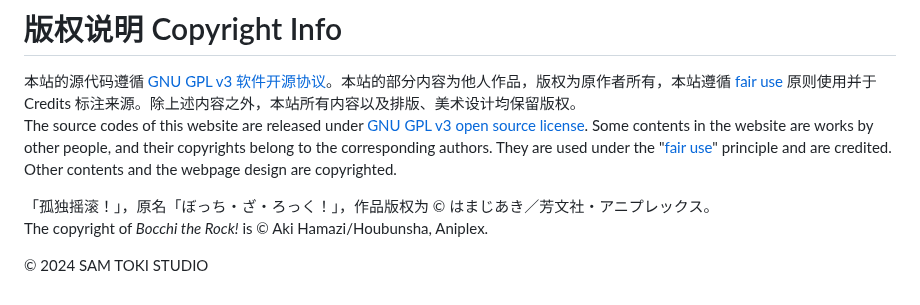
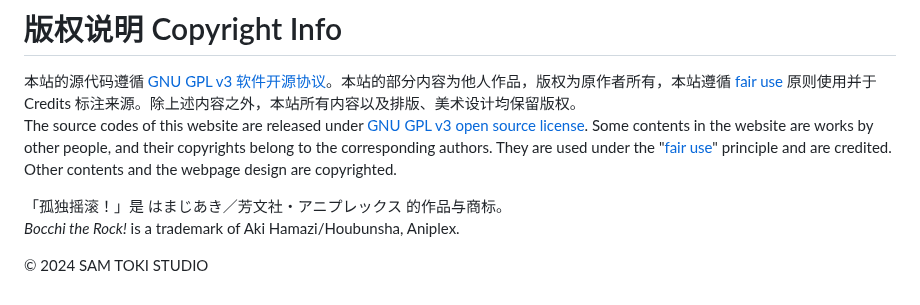
Before and after one commit to candy10243/Ryou_candy, a Markdown page: README.md, the part around the change. GitHub-like rendering.

```diff
--- a/README.md
+++ b/README.md
@@ -42,7 +42,7 @@ Scan the QR code to play on mobile devices:
 本站的源代码遵循 [GNU GPL v3 软件开源协议](https://www.gnu.org/licenses/gpl-3.0.en.html)。本站的部分内容为他人作品，版权为原作者所有，本站遵循 [fair use](https://zh.wikipedia.org/wiki/fair_use) 原则使用并于 Credits 标注来源。除上述内容之外，本站所有内容以及排版、美术设计均保留版权。<br>
 The source codes of this website are released under [GNU GPL v3 open source license](https://www.gnu.org/licenses/gpl-3.0.en.html). Some contents in the website are works by other people, and their copyrights belong to the corresponding authors. They are used under the "[fair use](https://en.wikipedia.org/wiki/fair_use)" principle and are credited. Other contents and the webpage design are copyrighted.
 
-「孤独摇滚！」，原名「ぼっち・ざ・ろっく！」，作品版权为 © はまじあき／芳文社・アニプレックス。<br>
-The copyright of *Bocchi the Rock!* is © Aki Hamazi/Houbunsha, Aniplex.
+「孤独摇滚！」是 はまじあき／芳文社・アニプレックス 的作品与商标。<br>
+*Bocchi the Rock!* is a trademark of Aki Hamazi/Houbunsha, Aniplex.
 
 © 2024 SAM TOKI STUDIO
```
